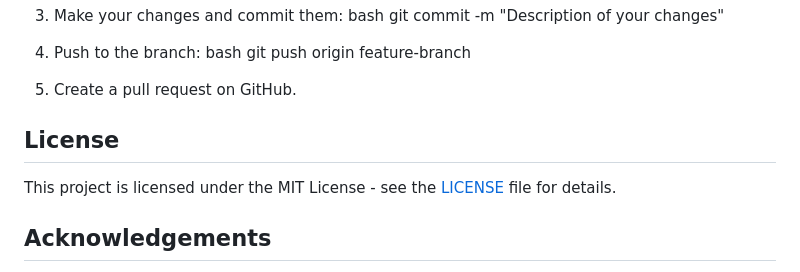
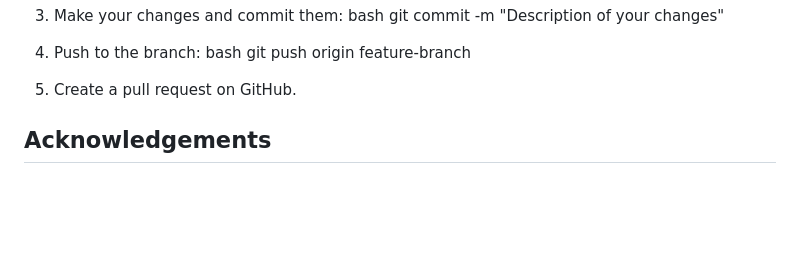
Before and after one commit to purushoth2002/Azure-project, a Markdown page: README.md, the part around the change. Rendered like a GitHub page; blank space fills up the shorter version.

```diff
--- a/README.md
+++ b/README.md
@@ -87,8 +87,7 @@ We welcome contributions from the community. To contribute:
 
 5. Create a pull request on GitHub.
 
-## License
-This project is licensed under the MIT License - see the [LICENSE](LICENSE) file for details.
+
 
 ## Acknowledgements
 We would like to thank our mentors and all those who provided guidance and support throughout the development of this project.
```
